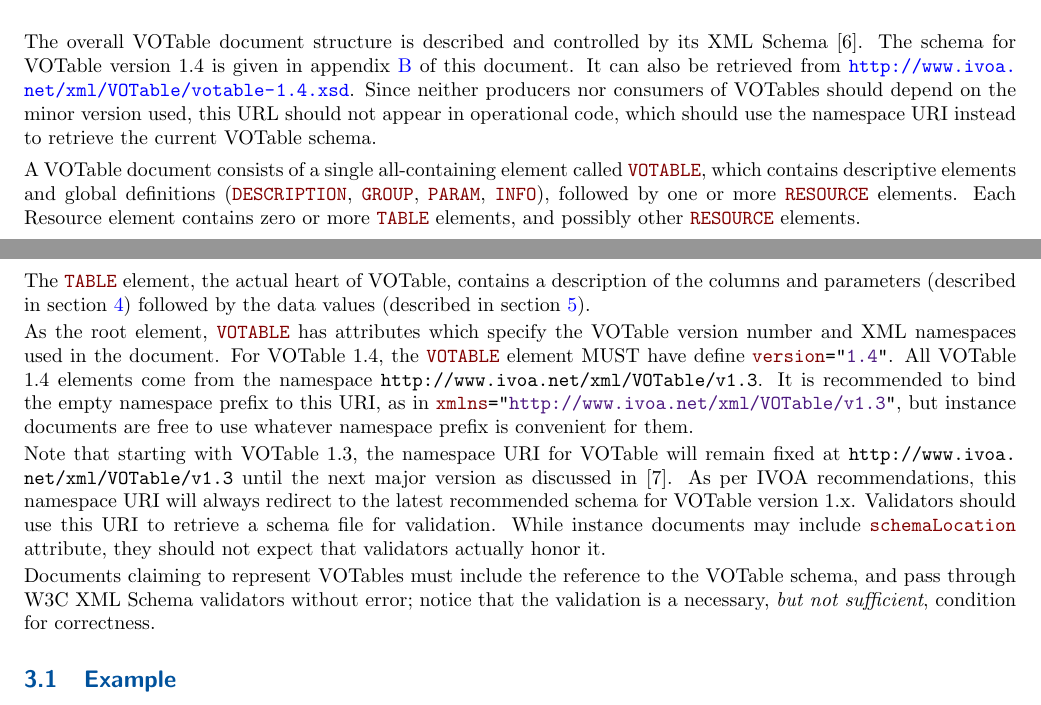
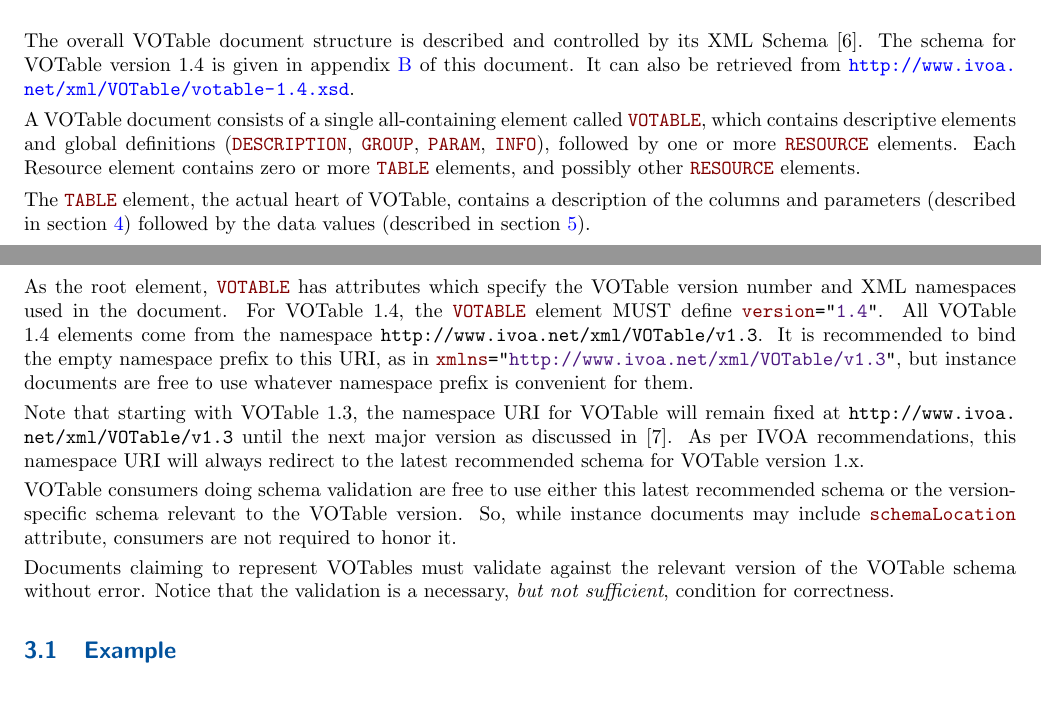
Before and after one commit to ivoa-std/VOTable, a LaTeX document (votable.tex): two parts of pages 9 and 10 of 35, joined at a grey line, cut so that both start at the same text. Compiled offline with pdfLaTeX.

Commit message:
Massage the wording for section 3.0, trying to honor the xmlvers note while clarifying some of its implications.

```diff
--- a/votable.tex
+++ b/votable.tex
@@ -717,12 +717,7 @@ tables without loss of information.
 The overall VOTable document structure is described and controlled
 by its XML Schema [6].  The schema for VOTable version 1.4 is
 given in \Arefx{XML-schema}{Appendix B} of this document.  It can also
-be retrieved
-from \url{http://www.ivoa.net/xml/VOTable/votable-1.4.xsd}.
-Since neither producers nor consumers of VOTables should depend on the
-minor version used, this URL should not appear in operational code,
-which should use the namespace URI instead to retrieve the current
-VOTable schema.
+be retrieved from \url{http://www.ivoa.net/xml/VOTable/votable-1.4.xsd}.
 
 A VOTable document consists of a single all-containing element
 called {\elem{VOTABLE}}, which contains descriptive elements and global definitions
@@ -739,9 +734,8 @@ followed by the data values
 
 As the root element, \elem{VOTABLE} has attributes which specify the VOTable version
 number and XML namespaces used in the document. For VOTable 1.4, the \elem{VOTABLE}
-element MUST have define \attrval{version}{1.4}.  All VOTable
-1.4 elements come from the namespace
-\nolinkurl{http://www.ivoa.net/xml/VOTable/v1.3}.  It is recommended to bind
+element MUST define \attrval{version}{1.4}.  All VOTable 1.4 elements come from the
+namespace \nolinkurl{http://www.ivoa.net/xml/VOTable/v1.3}.  It is recommended to bind
 the empty namespace prefix to this URI, as in
 \attrval{xmlns}{http://www.ivoa.net/xml/VOTable/v1.3}, but instance
 documents are free to use whatever namespace prefix is convenient for them.
@@ -750,17 +744,17 @@ Note that starting with VOTable 1.3, the namespace URI for VOTable will
 remain fixed at \nolinkurl{http://www.ivoa.net/xml/VOTable/v1.3}
 until the next major version as discussed in [7].  As per IVOA
 recommendations, this namespace URI will always redirect to the latest
-recommended schema for VOTable version 1.x.  Validators should use this
-URI to retrieve a schema file for validation.  While instance documents
-may include \attr{schemaLocation} attribute, they should not expect that
-validators actually honor it.
-
-Documents claiming to represent VOTables must
-include the reference to the VOTable schema, and
-pass through W3C XML Schema validators without error;
-notice that the validation is a necessary, {\em but not sufficient},
-condition for correctness.
-
+recommended schema for VOTable version 1.x.
+
+VOTable consumers doing schema validation
+are free to use either this latest recommended schema or the version-specific
+schema relevant to the VOTable version. So, while instance documents
+may include \attr{schemaLocation} attribute, consumers are not required
+to honor it.
+
+Documents claiming to represent VOTables must validate against the
+relevant version of the VOTable schema without error.  Notice that the
+validation is a necessary, {\em but not sufficient}, condition for correctness.
 
 \subsection{Example}
 
```
